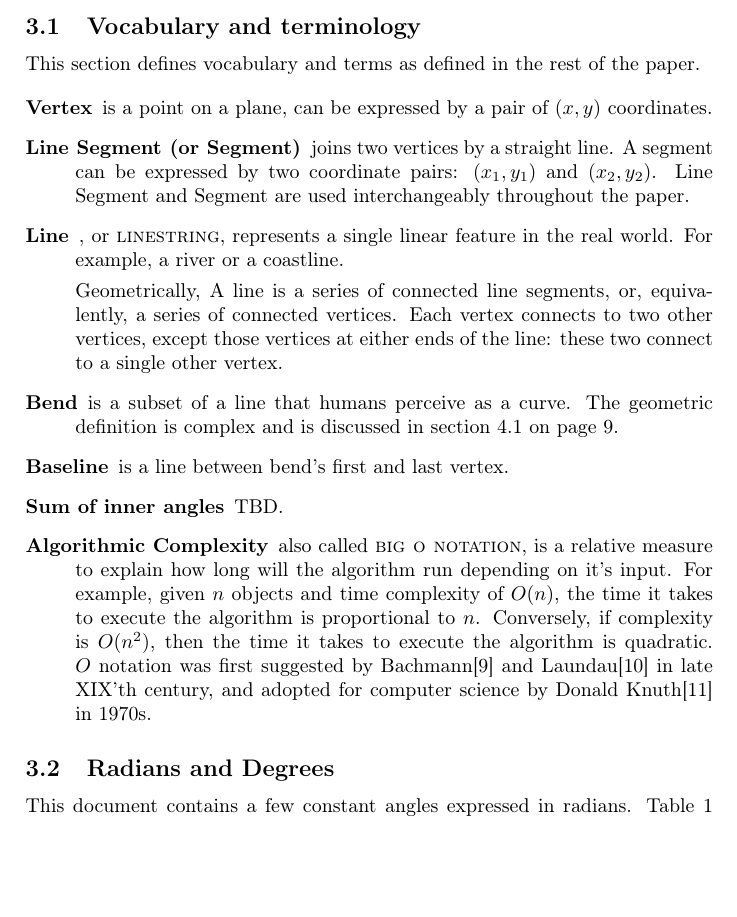
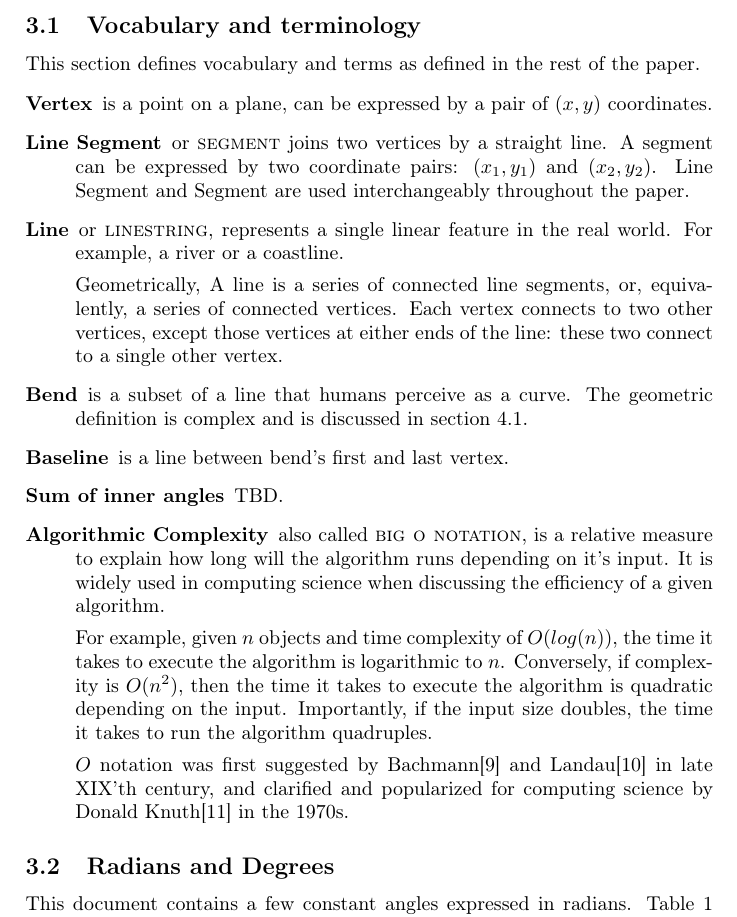
Before and after one commit to motiejus/wm, a LaTeX paper (mj-msc.tex): part of page 8 of 14, cut so that both start at the same text, the shorter picture padded with empty space. Compiled offline with pdfLaTeX; a LaTeX package or settings file that is missing is left out.

Commit message:
explain big-O notation better

```diff
--- a/mj-msc.tex
+++ b/mj-msc.tex
@@ -339,12 +339,12 @@ This section defines vocabulary and terms as defined in the rest of the paper.
     \item[Vertex] is a point on a plane, can be expressed by a pair of $(x,y)$
         coordinates.
 
-    \item[Line Segment (or Segment)] joins two vertices by a straight line. A
-        segment can be expressed by two coordinate pairs: $(x_1, y_1)$ and
-        $(x_2, y_2)$. Line Segment and Segment are used interchangeably
+    \item[Line Segment] or \textsc{segment} joins two vertices by a straight
+        line. A segment can be expressed by two coordinate pairs: $(x_1, y_1)$
+        and $(x_2, y_2)$. Line Segment and Segment are used interchangeably
         throughout the paper.
 
-    \item[Line], or \textsc{linestring}, represents a single linear feature in
+    \item[Line] or \textsc{linestring}, represents a single linear feature in
         the real world. For example, a river or a coastline.
 
         Geometrically, A line is a series of connected line segments, or,
@@ -354,21 +354,29 @@ This section defines vocabulary and terms as defined in the rest of the paper.
 
     \item[Bend] is a subset of a line that humans perceive as a curve. The
         geometric definition is complex and is discussed in
-        section~\onpage{sec:definition-of-a-bend}.
+        section~\ref{sec:definition-of-a-bend}.
 
     \item[Baseline] is a line between bend's first and last vertex.
 
     \item[Sum of inner angles] TBD.
 
     \item[Algorithmic Complexity] also called \textsc{big o notation}, is a
-        relative measure to explain how long will the algorithm run depending
-        on it's input. For example, given $n$ objects and time complexity of
-        $O(n)$, the time it takes to execute the algorithm is proportional to
-        $n$. Conversely, if complexity is $O(n^2)$, then the time it takes to
-        execute the algorithm is quadratic. $O$ notation was first suggested by
+        relative measure to explain how long will the algorithm runs depending
+        on it's input. It is widely used in computing science when discussing
+        the efficiency of a given algorithm.
+
+        For example, given $n$ objects and time complexity of $O(log(n))$, the
+        time it takes to execute the algorithm is logarithmic to $n$.
+        Conversely, if complexity is $O(n^2)$, then the time it takes to
+        execute the algorithm is quadratic depending on the input. Importantly,
+        if the input size doubles, the time it takes to run the algorithm
+        quadruples.
+
+        $O$ notation was first suggested by
         Bachmann\cite{bachmann1894analytische} and
-        Laundau\cite{landau2000handbuch} in late XIX'th century, and adopted
-        for computer science by Donald Knuth\cite{knuth1976big} in 1970s.
+        Landau\cite{landau2000handbuch} in late XIX'th century, and clarified
+        and popularized for computing science by Donald
+        Knuth\cite{knuth1976big} in the 1970s.
 
 \end{description}
 
```
Also changed, not shown: mj-msc.tex (2 more changed lines).
